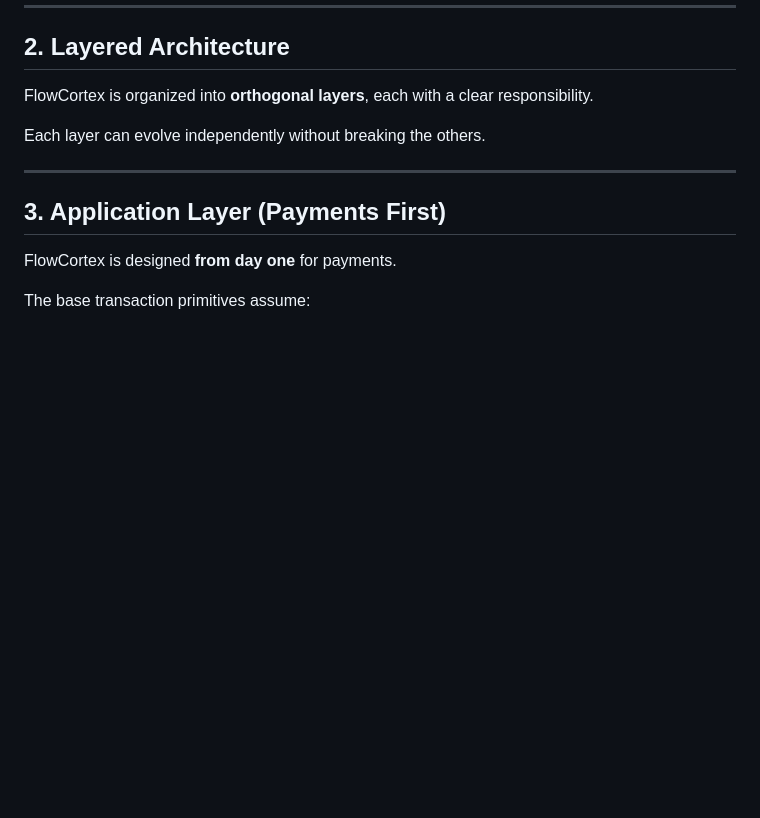
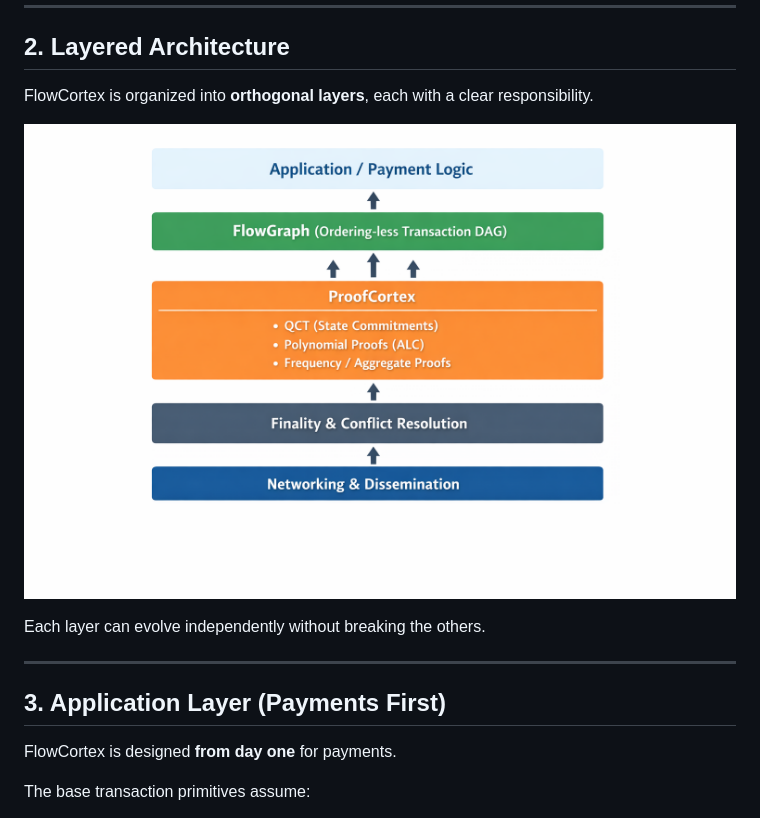
Before and after one commit to veeringman/flow-cortex, a Markdown page: docs/architecture/overview.md, the part around the change. GitHub-like rendering; blank space fills up the shorter version.

Commit message:
Include architecture overview image in overview.md
Add architecture overview diagram to documentation

```diff
--- a/docs/architecture/overview.md
+++ b/docs/architecture/overview.md
@@ -28,6 +28,8 @@ This allows FlowCortex to scale payments without scaling coordination.
 ## 2. Layered Architecture
 
 FlowCortex is organized into **orthogonal layers**, each with a clear responsibility.
+
+![FlowCortex Architecture Overview](/docs/assets/flowcortex.architecture.overview.png)
 
 
 Each layer can evolve independently without breaking the others.
```
